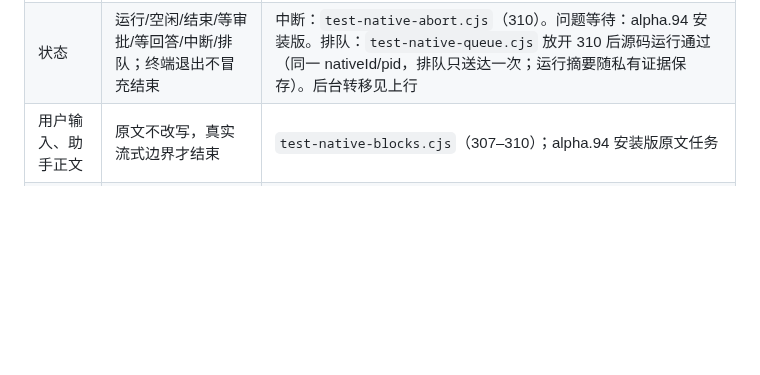
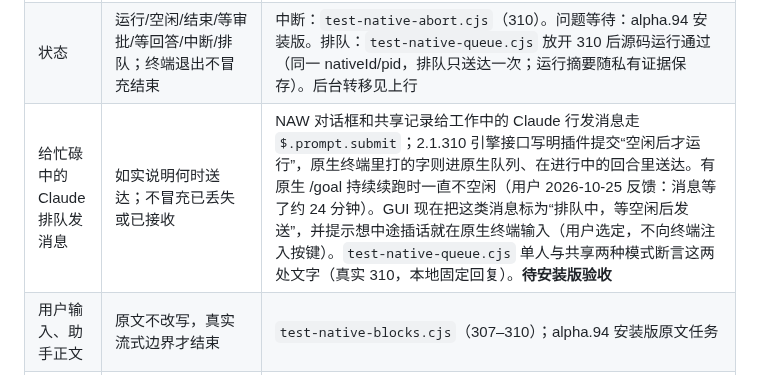
Before and after one commit to RulerCompass1729/native-agent-workspace, a Markdown page: docs/u17-claude310.md, the part around the change. Drawn GitHub-style; blank space fills up the shorter version.

Commit message:
Record the queued-message rule in the Claude GUI-fact audit
A queued message to a busy Claude waits for native idle; text typed in the
native terminal reaches the running turn. The GUI says so and the real
queue test checks it in solo and shared modes.

```diff
--- a/docs/u17-claude310.md
+++ b/docs/u17-claude310.md
@@ -14,6 +14,7 @@ As of 2026-10-24。本文件是 [interaction](interaction.md) 中 U17 验收表
 | --- | --- | --- |
 | 线程身份 | clear/branch 跟随；普通 `/resume` 到别的会话不跟随且不冒充退出；`/background` 不冒充结束 | clear：`test-native-blocks.cjs`。branch：`test-native-branch.cjs`，alpha.97 安装版通过。`CL-INV-04`（`test-native-switch.cjs`，两种 case 各 1 次固定回复）：`/resume` 后行状态为“原生已切换会话”，进程、草稿与最后确认的身份保留，停止按钮可用；`/background` 后为“已转到后台运行”，活动写明后台会话 ID 与 `claude agents`/`claude attach`，不提供恢复旧 ID，可移除该行；应用重开后状态与说明保留（单元测试）；运行服务可正常关闭。先 `/resume` 到别的会话（含分支后切回原会话）再 `/background`，同样显示为转到后台；没有交接证据时显示“已结束”并写明切换到的会话是否继续无法确认（CL310-02，`NAW_SWITCH_CASE=resume-background`）。**复用 alpha.100 安装验收与 Fable16；该路径本轮未改动** |
 | 状态 | 运行/空闲/结束/等审批/等回答/中断/排队；终端退出不冒充结束 | 中断：`test-native-abort.cjs`（310）。问题等待：alpha.94 安装版。排队：`test-native-queue.cjs` 放开 310 后源码运行通过（同一 nativeId/pid，排队只送达一次；运行摘要随私有证据保存）。后台转移见上行 |
+| 给忙碌中的 Claude 排队发消息 | 如实说明何时送达；不冒充已丢失或已接收 | NAW 对话框和共享记录给工作中的 Claude 行发消息走 `$.prompt.submit`；2.1.310 引擎接口写明插件提交“空闲后才运行”，原生终端里打的字则进原生队列、在进行中的回合里送达。有原生 /goal 持续续跑时一直不空闲（用户 2026-10-25 反馈：消息等了约 24 分钟）。GUI 现在把这类消息标为“排队中，等空闲后发送”，并提示想中途插话就在原生终端输入（用户选定，不向终端注入按键）。`test-native-queue.cjs` 单人与共享两种模式断言这两处文字（真实 310，本地固定回复）。**待安装版验收** |
 | 用户输入、助手正文 | 原文不改写，真实流式边界才结束 | `test-native-blocks.cjs`（307–310）；alpha.94 安装版原文任务 |
 | 工具调用与结果 | 原生公开字段、正文与终态；非文本只标未完整 | `test-native-blocks.cjs` 工具输入/完成/顺序；非文本结果只有单元测试 |
 | 问题与选项 | 原文与等待状态；作答在 TUI | alpha.94 安装版自由回答与取消。多问题与多选：`test-native-blocks.cjs` `NAW_NATIVE_QUESTION_ANSWER=multi` 源码运行（310，2 次本地回复）：两个问题的标题、正文、全部选项与说明原样显示在 GUI，作答期间面板保持；在 TUI 选第一题、多选第二题两项、Tab 复核后提交，模型收到 `Unit tests, Build`，身份不变。GUI 不标注是否多选（作答在 TUI，那里显示勾选框）。**独立签名候选103验收通过；日常安装仍待许可** |
```
